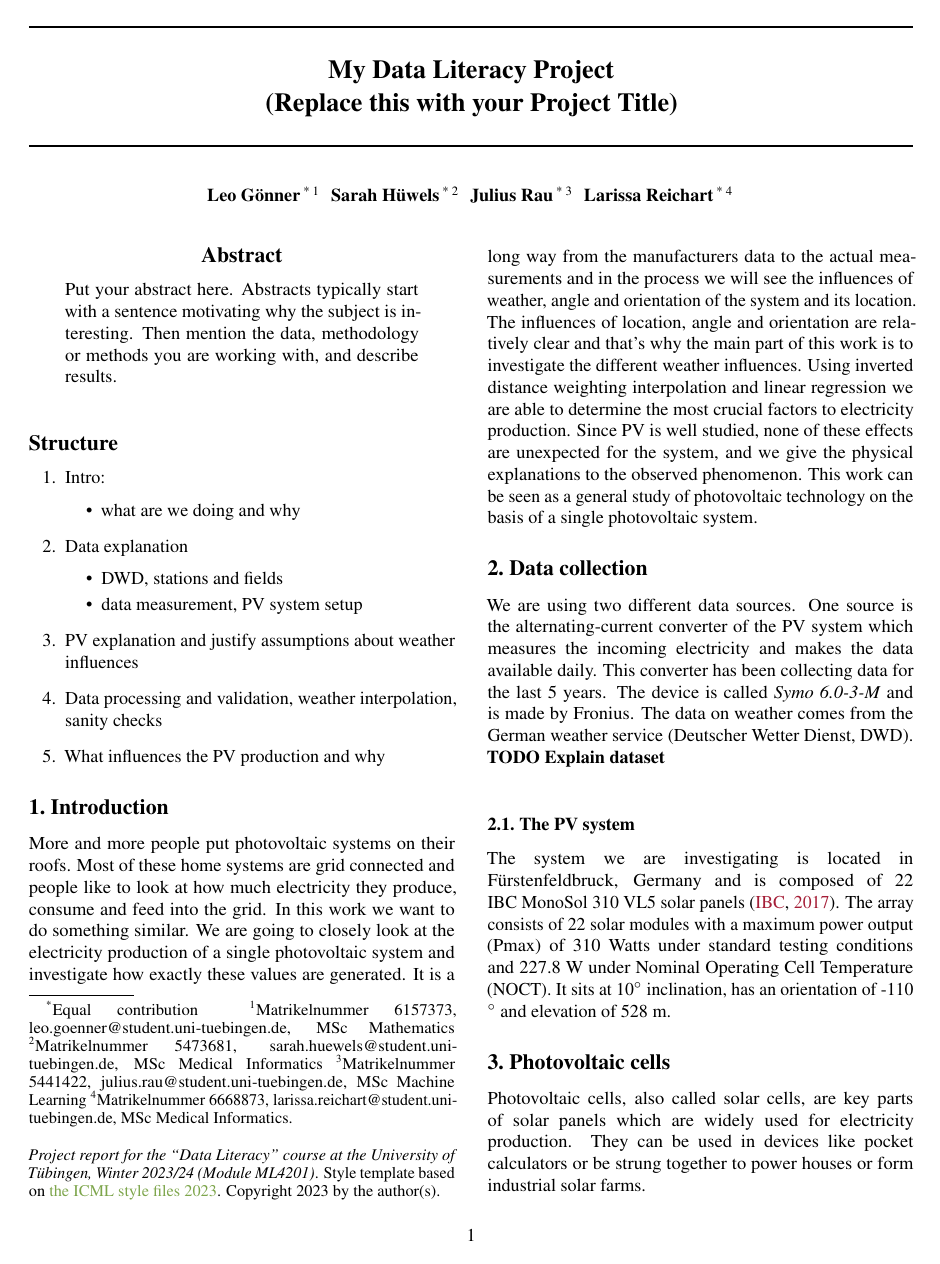
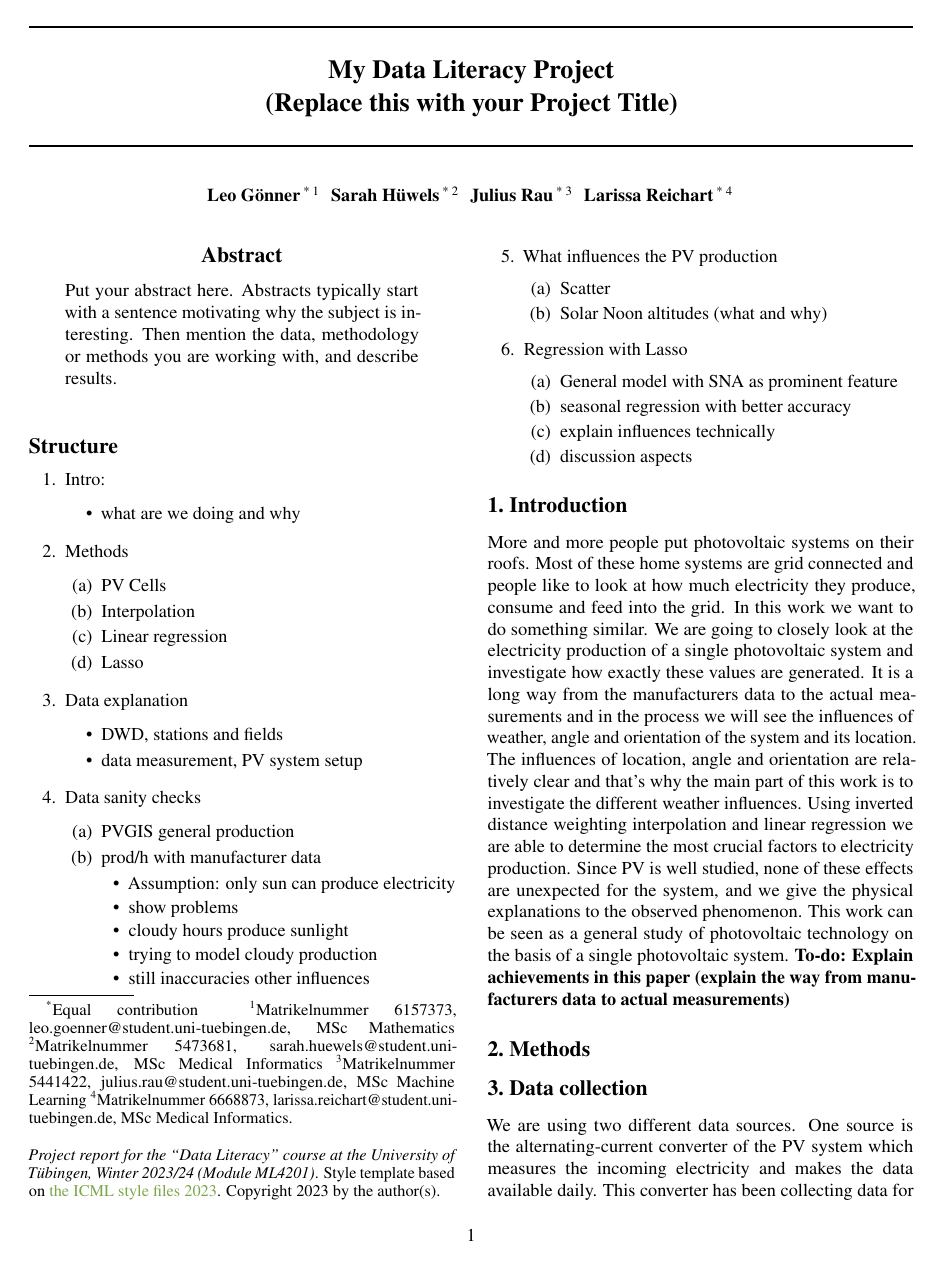
Before and after one commit to Xploeng/DataLiteracy, a LaTeX paper (report/report.tex): page 1 of 2 before the commit and page 1 of 3 after it. Compiled offline with pdfLaTeX.

Commit message:
report outline

```diff
--- a/report/report.tex
+++ b/report/report.tex
@@ -69,13 +69,36 @@ Put your abstract here. Abstracts typically start with a sentence motivating why
 	\item Intro: \begin{itemize}
 		\item what are we doing and why
 	\end{itemize}
+	\item Methods\begin{enumerate}
+		\item PV Cells
+		\item Interpolation
+		\item Linear regression
+		\item Lasso
+	\end{enumerate}
 	\item Data explanation \begin{itemize}
 		\item DWD, stations and fields
 		\item data measurement, PV system setup
 	\end{itemize}
-	\item PV explanation and justify assumptions about weather influences
-	\item Data processing and validation, weather interpolation, sanity checks
-	\item What influences the PV production and why
+	\item Data sanity checks\begin{enumerate}
+		\item PVGIS general production
+		\item prod/h with manufacturer data\begin{itemize}
+			\item Assumption: only sun can produce electricity
+			\item show problems
+			\item cloudy hours produce sunlight
+			\item trying to model cloudy production
+			\item still inaccuracies other influences
+		\end{itemize}
+	\end{enumerate}
+	\item What influences the PV production\begin{enumerate}
+		\item Scatter
+		\item Solar Noon altitudes (what and why)
+	\end{enumerate}
+	\item Regression with Lasso\begin{enumerate}
+		\item General model with SNA as prominent feature
+		\item seasonal regression with better accuracy
+		\item explain influences technically
+		\item discussion aspects
+	\end{enumerate}
 \end{enumerate}
 
 \section{Introduction}\label{sec:intro}
@@ -88,9 +111,10 @@ The influences of location, angle and orientation are relatively clear and that'
 Using inverted distance weighting interpolation and linear regression we are able to determine the most crucial factors to electricity production.
 Since PV is well studied, none of these effects are unexpected for the system, and we give the physical explanations to the observed phenomenon.
 This work can be seen as a general study of photovoltaic technology on the basis of a single photovoltaic system.
+\textbf{To-do: Explain achievements in this paper (explain the way from manufacturers data to actual measurements)}
 
+\section{Methods}
 \section{Data collection}
 We are using two different data sources. One source is the alternating-current converter of the PV system which measures the incoming electricity and makes the data available daily.
 This converter has been collecting data for the last 5 years. The device is called \textit{Symo 6.0-3-M} and is made by Fronius.
 The data on weather comes from the German weather service (Deutscher Wetter Dienst, DWD).\\
-\textbf{TODO Explain dataset}\\
@@ -103,4 +131,4 @@ It sits at 10$^\circ$ inclination, has an orientation of -110 $^\circ$ and eleva
-\section{Photovoltaic cells}\label{sec:pv}
+\subsection{Photovoltaic cells}\label{sec:pv}
 
 Photovoltaic cells, also called solar cells, are key parts of solar panels which are widely used for electricity production. They can be used in devices like pocket calculators or be strung together to power houses or form industrial solar farms.\\
 \begin{enumerate}
```
Also changed, not shown: report/report.tex (14 more changed lines).
